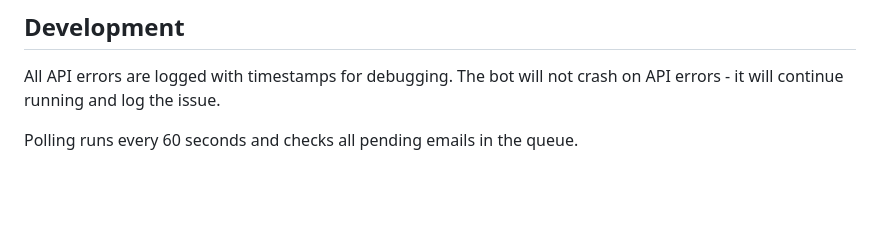
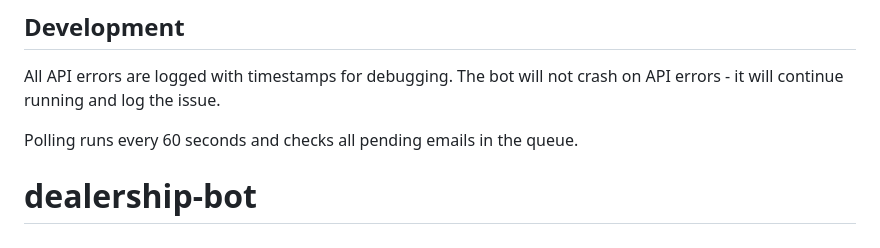
Before and after one commit to amirpvrsa/dealership-bot, a Markdown page: README.md, the part around the change. GitHub-like rendering; blank space fills up the shorter version.

```diff
--- a/README.md
+++ b/README.md
@@ -185,3 +185,4 @@ The bot scores applications out of 10 based on:
 All API errors are logged with timestamps for debugging. The bot will not crash on API errors - it will continue running and log the issue.
 
 Polling runs every 60 seconds and checks all pending emails in the queue.
+# dealership-bot
```
